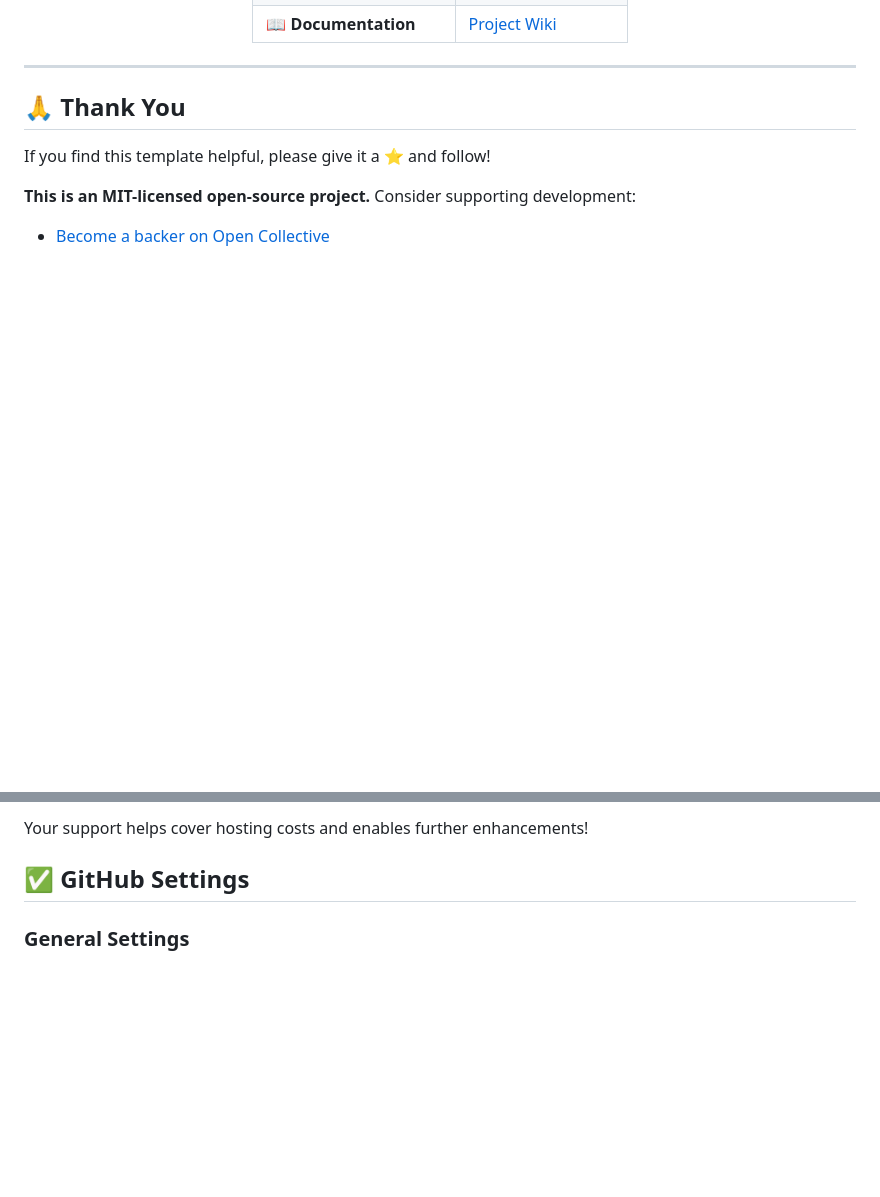
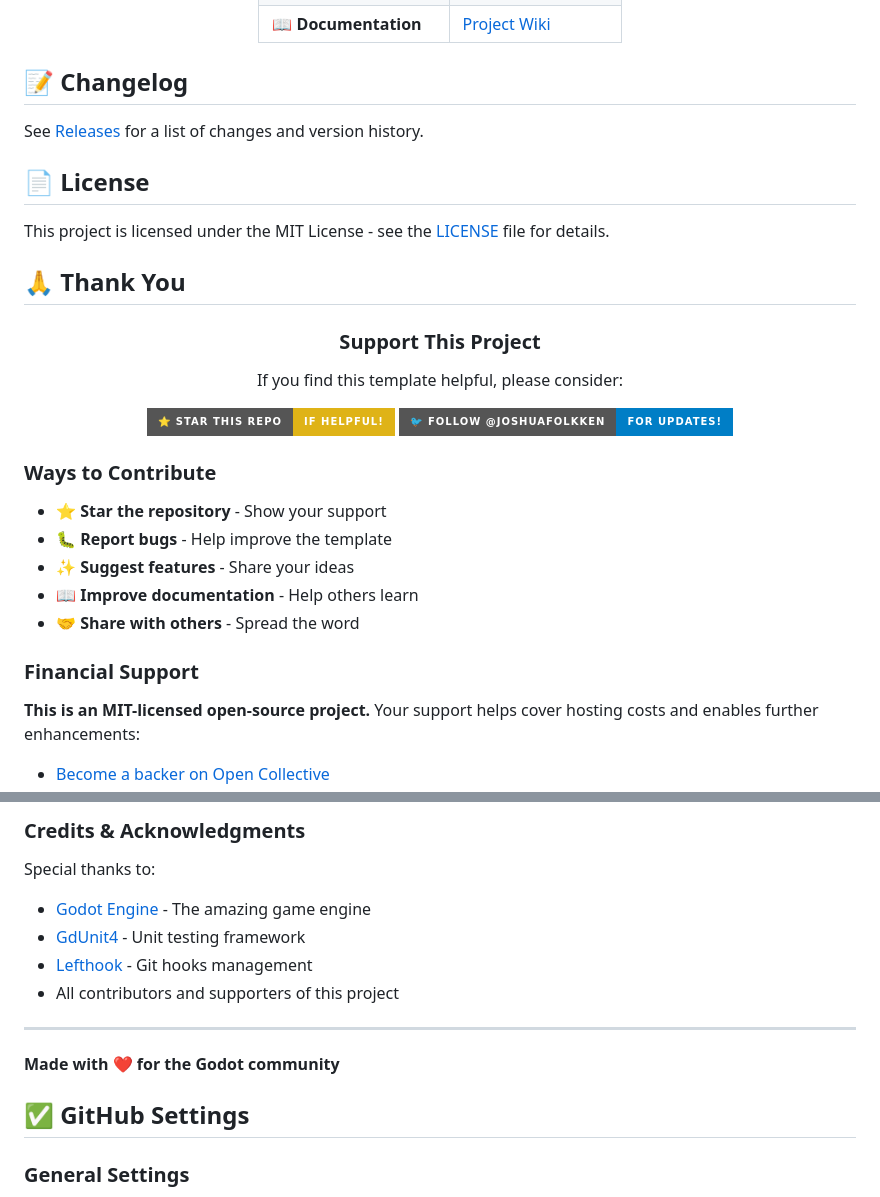
Before and after one commit to joshuafolkken/godot-project-template, a Markdown page: README.md, 2 parts joined by grey strips. GitHub-like rendering; badges without logos; blank space fills up the shorter version.

Commit message:
update document #139

```diff
--- a/README.md
+++ b/README.md
@@ -149,12 +144,37 @@ npm run spell       # Spell checking
 
 </div>
 
----
+## 📝 Changelog
+
+See [Releases](./releases) for a list of changes and version history.
+
+## 📄 License
+
+This project is licensed under the MIT License - see the [LICENSE](LICENSE) file for details.
 
 ## 🙏 Thank You
 
-If you find this template helpful, please give it a ⭐ and follow!
+<div align="center">
 
-**This is an MIT-licensed open-source project.** Consider supporting development:
+### Support This Project
+
+If you find this template helpful, please consider:
+
+[![GitHub stars](https://img.shields.io/badge/⭐_Star_this_repo-If_helpful!-yellow?style=for-the-badge)](https://github.com/joshuafolkken/godot-project-template)
+[![Follow](https://img.shields.io/badge/🐦_Follow_%40joshuafolkken-For_updates!-blue?style=for-the-badge)](https://x.com/joshuafolkken)
+
+</div>
+
+### Ways to Contribute
+
+- **⭐ Star the repository** - Show your support
+- **🐛 Report bugs** - Help improve the template
+- **✨ Suggest features** - Share your ideas
+- **📖 Improve documentation** - Help others learn
+- **🤝 Share with others** - Spread the word
+
+### Financial Support
+
+**This is an MIT-licensed open-source project.** Your support helps cover hosting costs and enables further enhancements:
 
 - [Become a backer on Open Collective](https://opencollective.com/joshua-studio)
@@ -161,5 +182,15 @@ If you find this template helpful, please give it a ⭐ and follow!
 
-Your support helps cover hosting costs and enables further enhancements!
+### Credits & Acknowledgments
+
+Special thanks to:
+- [Godot Engine](https://godotengine.org/) - The amazing game engine
+- [GdUnit4](https://github.com/MikeSchulze/gdUnit4) - Unit testing framework
+- [Lefthook](https://github.com/evilmartians/lefthook) - Git hooks management
+- All contributors and supporters of this project
+
+---
+
+**Made with ❤️ for the Godot community**
 
 ## ✅ GitHub Settings
 
```
Also changed, not shown: other parts of README.md (+58 -62 lines).
